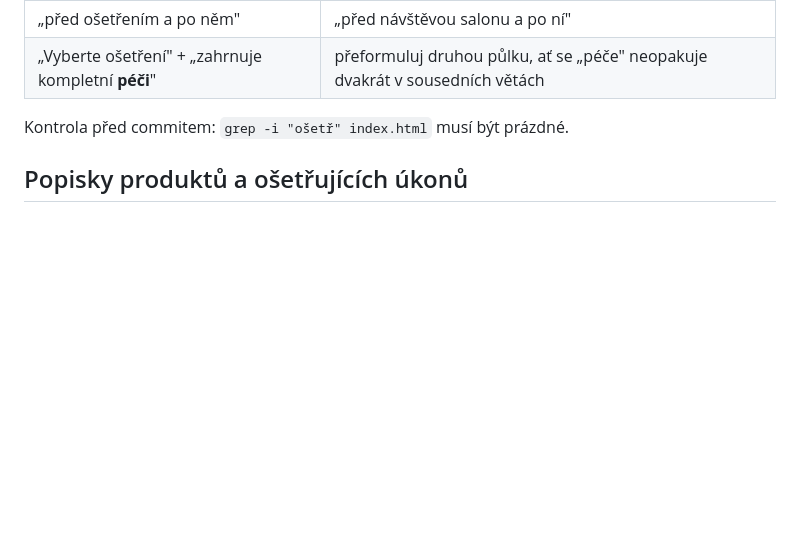
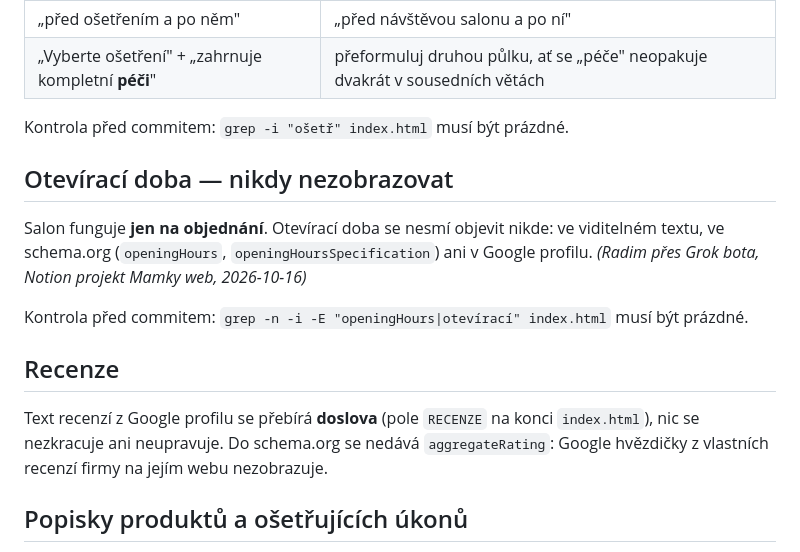
Before and after one commit to radim225/pece-pro-vas, a Markdown page: CLAUDE.md, the part around the change. Drawn GitHub-style; blank space fills up the shorter version.

Commit message:
CLAUDE.md: pravidlo o otevírací době a o recenzích
Co-Authored-By: Claude Opus 5.5 <noreply@anthropic.com>

```diff
--- a/CLAUDE.md
+++ b/CLAUDE.md
@@ -20,6 +20,16 @@ Nejde o hledání a nahrazení jedním výrazem — čeština to nedovolí. Ři
 | „Vyberte ošetření" + „zahrnuje kompletní **péči**" | přeformuluj druhou půlku, ať se „péče" neopakuje dvakrát v sousedních větách |
 
 Kontrola před commitem: `grep -i "ošetř" index.html` musí být prázdné.
+
+## Otevírací doba — nikdy nezobrazovat
+
+Salon funguje **jen na objednání**. Otevírací doba se nesmí objevit nikde: ve viditelném textu, ve schema.org (`openingHours`, `openingHoursSpecification`) ani v Google profilu. *(Radim přes Grok bota, Notion projekt Mamky web, 2026-10-16)*
+
+Kontrola před commitem: `grep -n -i -E "openingHours|otevírací" index.html` musí být prázdné.
+
+## Recenze
+
+Text recenzí z Google profilu se přebírá **doslova** (pole `RECENZE` na konci `index.html`), nic se nezkracuje ani neupravuje. Do schema.org se nedává `aggregateRating`: Google hvězdičky z vlastních recenzí firmy na jejím webu nezobrazuje.
 
 ## Popisky produktů a ošetřujících úkonů
 
```
